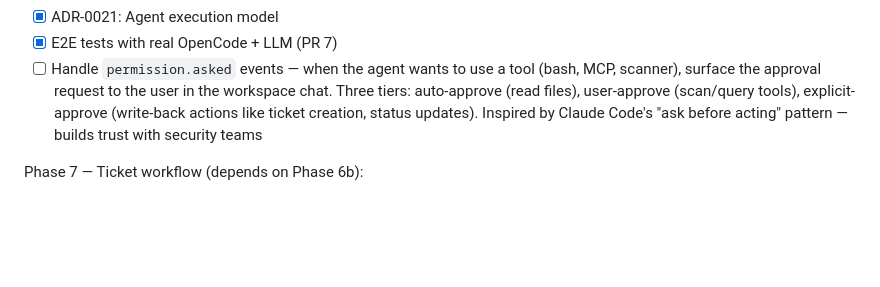
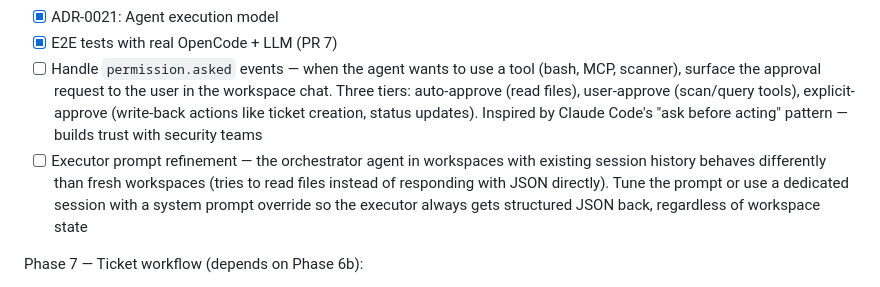
Before and after one commit to galanko/OpenSec, a Markdown page: docs/BACKLOG.md, the part around the change. Rendered like a GitHub page; blank space fills up the shorter version.

Commit message:
docs: add executor prompt refinement to backlog
Executor prompt needs tuning for workspaces with existing session
history — the orchestrator tries to read files instead of responding
with structured JSON directly. Discovered during live testing.

Co-Authored-By: claude-flow <ruv@ruv.net>

```diff
--- a/docs/BACKLOG.md
+++ b/docs/BACKLOG.md
@@ -15,6 +15,7 @@ Phase 6b — Wire sub-agents into the isolated workspace runtime:
 - [x] ADR-0021: Agent execution model
 - [x] E2E tests with real OpenCode + LLM (PR 7)
 - [ ] Handle `permission.asked` events — when the agent wants to use a tool (bash, MCP, scanner), surface the approval request to the user in the workspace chat. Three tiers: auto-approve (read files), user-approve (scan/query tools), explicit-approve (write-back actions like ticket creation, status updates). Inspired by Claude Code's "ask before acting" pattern — builds trust with security teams
+- [ ] Executor prompt refinement — the orchestrator agent in workspaces with existing session history behaves differently than fresh workspaces (tries to read files instead of responding with JSON directly). Tune the prompt or use a dedicated session with a system prompt override so the executor always gets structured JSON back, regardless of workspace state
 
 Phase 7 — Ticket workflow (depends on Phase 6b):
 
```
